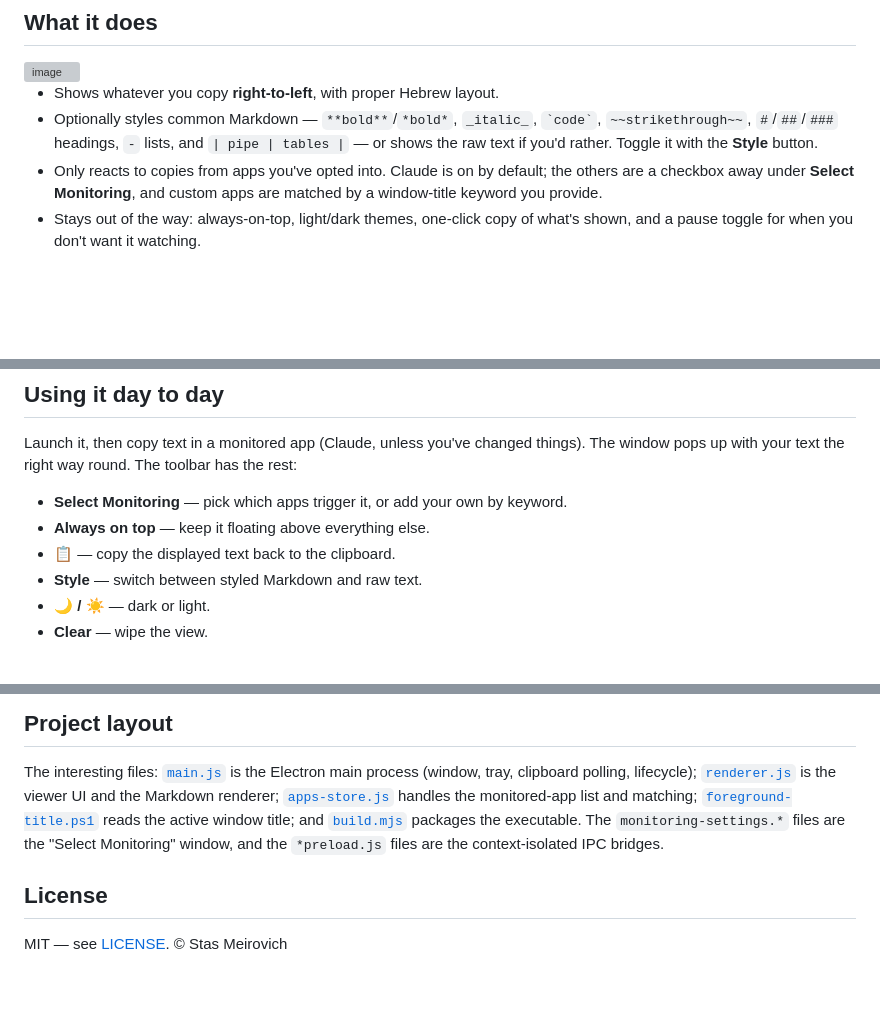
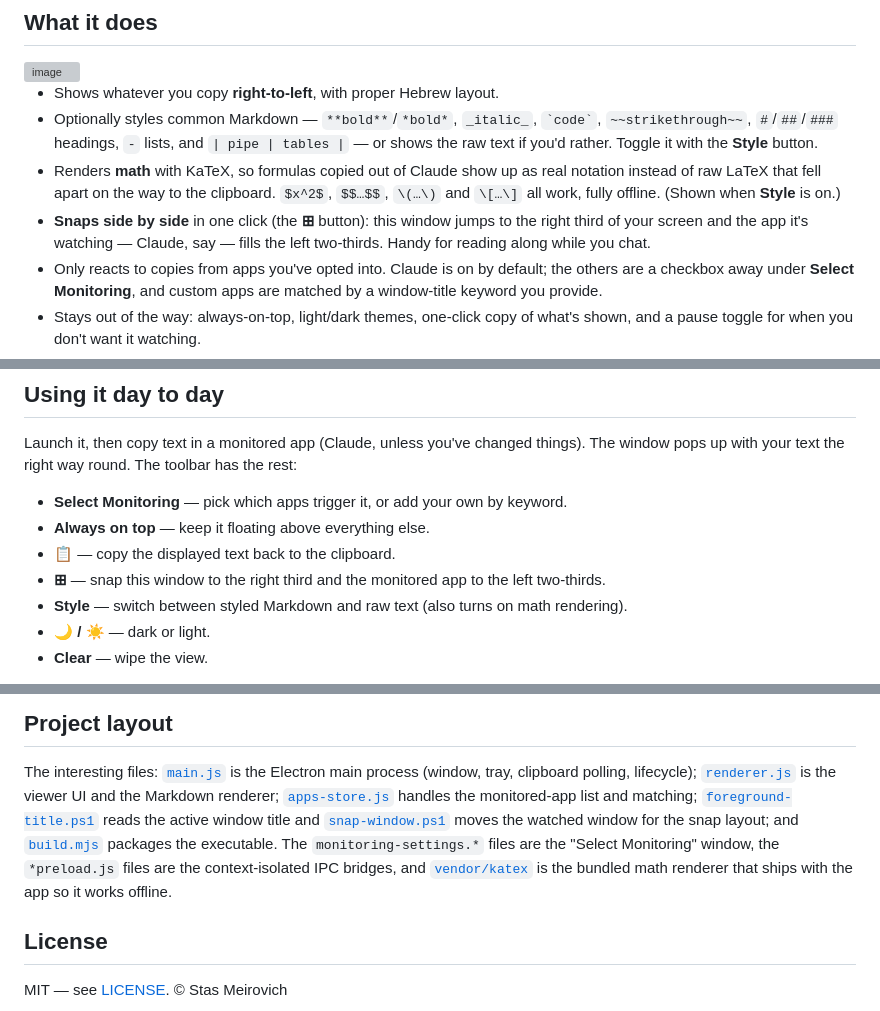
Before and after one commit to Stastyle/copy-to-rtl, a Markdown page: README.md, 3 parts joined by grey strips. Rendered like a GitHub page; blank space fills up the shorter version; grey boxes are pictures that could not be loaded.

Commit message:
Document math rendering and snap-layout button in README
Co-Authored-By: Claude Opus 4.8 <noreply@anthropic.com>

```diff
--- a/README.md
+++ b/README.md
@@ -34,6 +34,13 @@ of the box, and you can add any other app by a keyword from its window title.
 - Optionally styles common Markdown — `**bold**`/`*bold*`, `_italic_`, `` `code` ``,
   `~~strikethrough~~`, `#`/`##`/`###` headings, `-` lists, and `| pipe | tables |` —
   or shows the raw text if you'd rather. Toggle it with the **Style** button.
+- Renders **math** with KaTeX, so formulas copied out of Claude show up as real
+  notation instead of raw LaTeX that fell apart on the way to the clipboard.
+  `$x^2$`, `$$…$$`, `\(…\)` and `\[…\]` all work, fully offline. (Shown when
+  **Style** is on.)
+- **Snaps side by side** in one click (the **⊞** button): this window jumps to the
+  right third of your screen and the app it's watching — Claude, say — fills the
+  left two-thirds. Handy for reading along while you chat.
 - Only reacts to copies from apps you've opted into. Claude is on by default; the
   others are a checkbox away under **Select Monitoring**, and custom apps are matched
   by a window-title keyword you provide.
@@ -73,7 +80,8 @@ The window pops up with your text the right way round. The toolbar has the rest:
 - **Select Monitoring** — pick which apps trigger it, or add your own by keyword.
 - **Always on top** — keep it floating above everything else.
 - **📋** — copy the displayed text back to the clipboard.
-- **Style** — switch between styled Markdown and raw text.
+- **⊞** — snap this window to the right third and the monitored app to the left two-thirds.
+- **Style** — switch between styled Markdown and raw text (also turns on math rendering).
 - **🌙 / ☀️** — dark or light.
 - **Clear** — wipe the view.
 
@@ -100,10 +108,12 @@ Everything's kept out of the app folder, under `%AppData%\copy-to-rtl\`:
 The interesting files: [`main.js`](main.js) is the Electron main process (window, tray,
 clipboard polling, lifecycle); [`renderer.js`](renderer.js) is the viewer UI and the
 Markdown renderer; [`apps-store.js`](apps-store.js) handles the monitored-app list and
-matching; [`foreground-title.ps1`](foreground-title.ps1) reads the active window title;
+matching; [`foreground-title.ps1`](foreground-title.ps1) reads the active window title
+and [`snap-window.ps1`](snap-window.ps1) moves the watched window for the snap layout;
 and [`build.mjs`](build.mjs) packages the executable. The `monitoring-settings.*` files
-are the "Select Monitoring" window, and the `*preload.js` files are the
-context-isolated IPC bridges.
+are the "Select Monitoring" window, the `*preload.js` files are the context-isolated IPC
+bridges, and [`vendor/katex`](vendor/katex) is the bundled math renderer that ships with
+the app so it works offline.
 
 ## License
 
```
